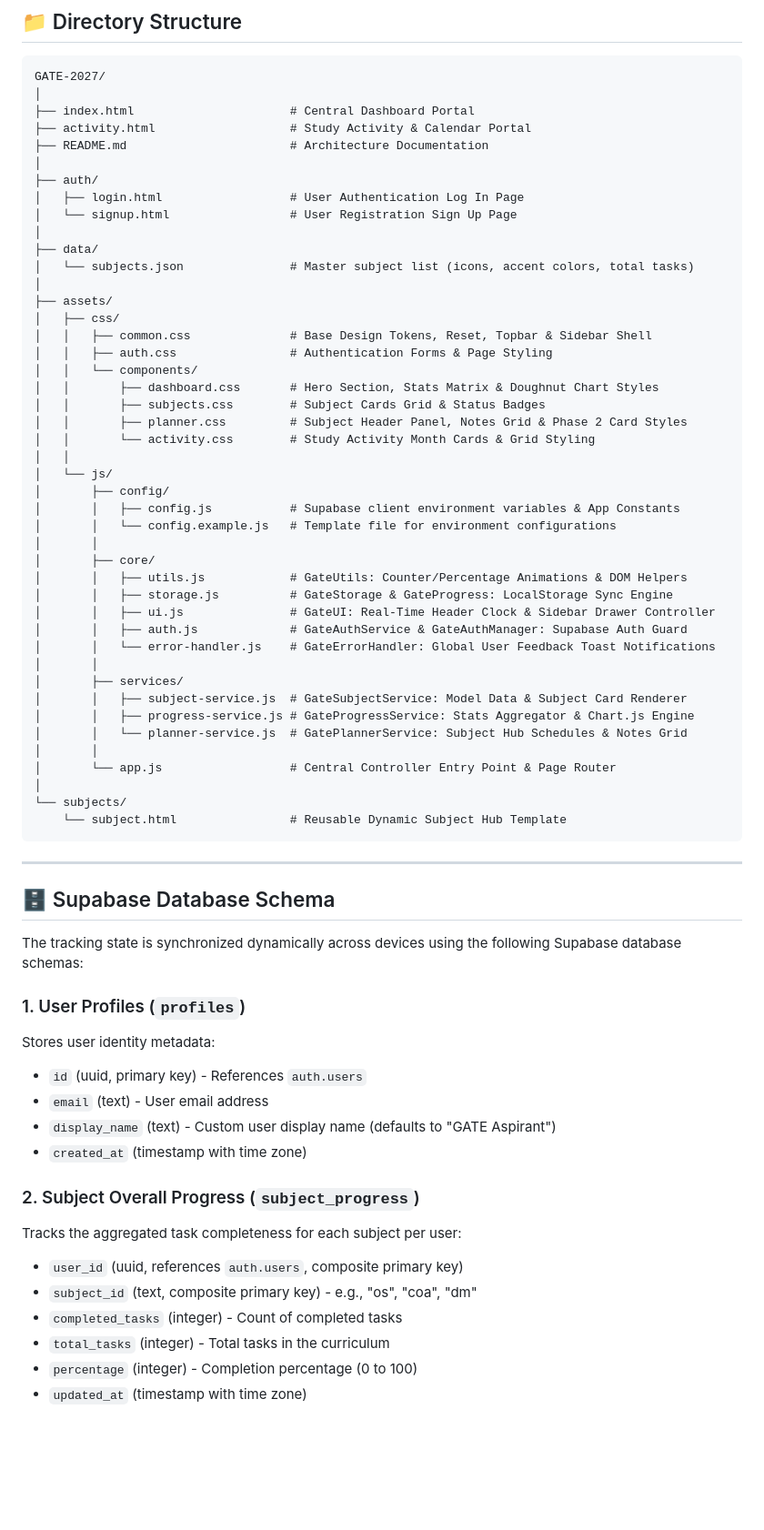
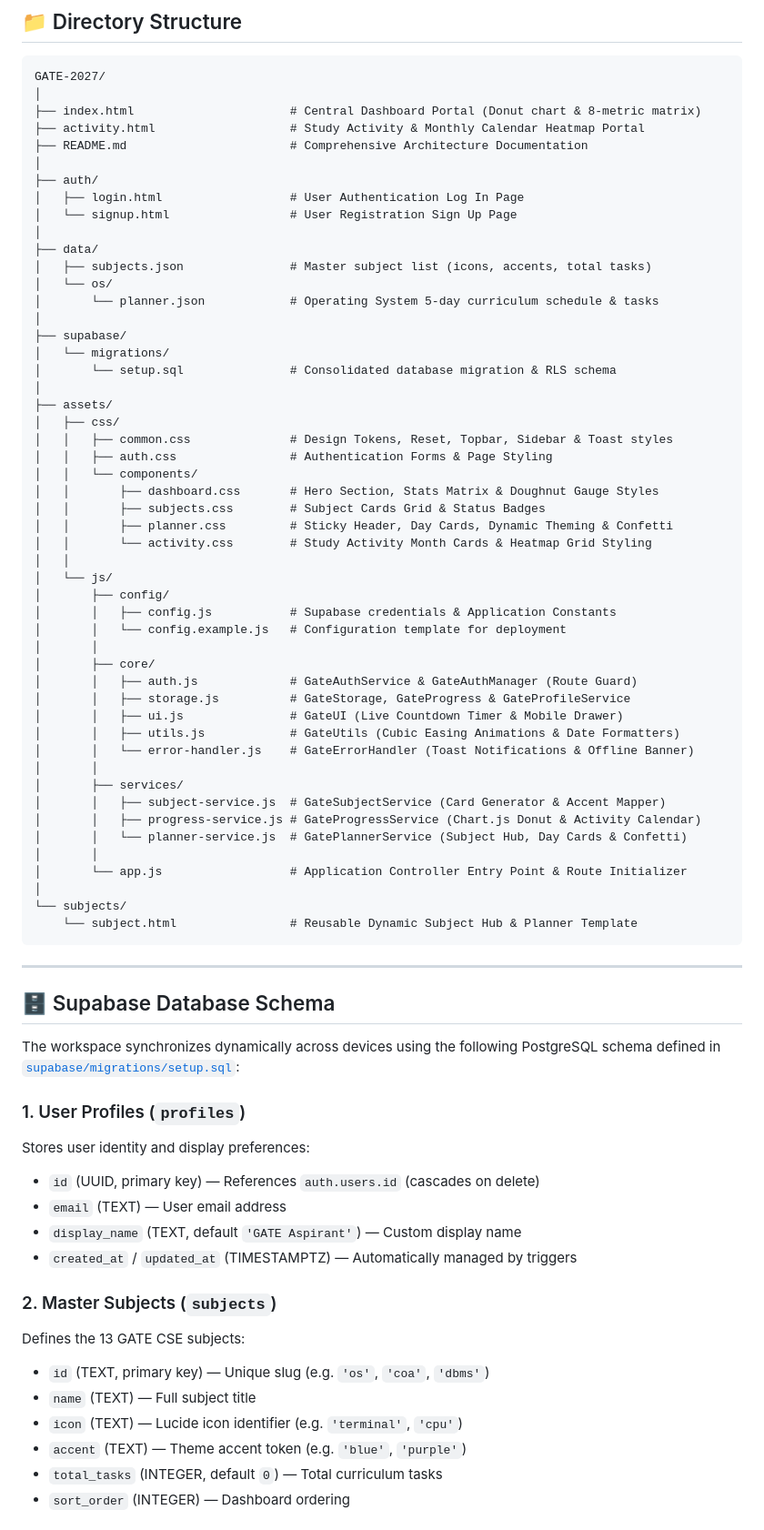
Before and after one commit to Hit-Damani/GATE, a Markdown page: README.md, the part around one of its changes. Shown at 91% size. GitHub-like rendering; blank space fills up the shorter version.

Commit message:
update README.md file according to current architecture

````diff
--- a/README.md
+++ b/README.md
@@ -47,69 +78,75 @@ graph TD
 ```text
 GATE-2027/
 │
-├── index.html                      # Central Dashboard Portal
-├── activity.html                   # Study Activity & Calendar Portal
-├── README.md                       # Architecture Documentation
+├── index.html                      # Central Dashboard Portal (Donut chart & 8-metric matrix)
+├── activity.html                   # Study Activity & Monthly Calendar Heatmap Portal
+├── README.md                       # Comprehensive Architecture Documentation
 │
 ├── auth/
 │   ├── login.html                  # User Authentication Log In Page
 │   └── signup.html                 # User Registration Sign Up Page
 │
 ├── data/
-│   └── subjects.json               # Master subject list (icons, accent colors, total tasks)
+│   ├── subjects.json               # Master subject list (icons, accents, total tasks)
+│   └── os/
+│       └── planner.json            # Operating System 5-day curriculum schedule & tasks
+│
+├── supabase/
+│   └── migrations/
+│       └── setup.sql               # Consolidated database migration & RLS schema
 │
 ├── assets/
 │   ├── css/
-│   │   ├── common.css              # Base Design Tokens, Reset, Topbar & Sidebar Shell
+│   │   ├── common.css              # Design Tokens, Reset, Topbar, Sidebar & Toast styles
 │   │   ├── auth.css                # Authentication Forms & Page Styling
 │   │   └── components/
-│   │       ├── dashboard.css       # Hero Section, Stats Matrix & Doughnut Chart Styles
+│   │       ├── dashboard.css       # Hero Section, Stats Matrix & Doughnut Gauge Styles
 │   │       ├── subjects.css        # Subject Cards Grid & Status Badges
-│   │       ├── planner.css         # Subject Header Panel, Notes Grid & Phase 2 Card Styles
-│   │       └── activity.css        # Study Activity Month Cards & Grid Styling
+│   │       ├── planner.css         # Sticky Header, Day Cards, Dynamic Theming & Confetti
+│   │       └── activity.css        # Study Activity Month Cards & Heatmap Grid Styling
 │   │
 │   └── js/
 │       ├── config/
-│       │   ├── config.js           # Supabase client environment variables & App Constants
-│       │   └── config.example.js   # Template file for environment configurations
+│       │   ├── config.js           # Supabase credentials & Application Constants
+│       │   └── config.example.js   # Configuration template for deployment
 │       │
 │       ├── core/
-│       │   ├── utils.js            # GateUtils: Counter/Percentage Animations & DOM Helpers
-│       │   ├── storage.js          # GateStorage & GateProgress: LocalStorage Sync Engine
-│       │   ├── ui.js               # GateUI: Real-Time Header Clock & Sidebar Drawer Controller
-│       │   ├── auth.js             # GateAuthService & GateAuthManager: Supabase Auth Guard
-│       │   └── error-handler.js    # GateErrorHandler: Global User Feedback Toast Notifications
+│       │   ├── auth.js             # GateAuthService & GateAuthManager (Route Guard)
+│       │   ├── storage.js          # GateStorage, GateProgress & GateProfileService
+│       │   ├── ui.js               # GateUI (Live Countdown Timer & Mobile Drawer)
+│       │   ├── utils.js            # GateUtils (Cubic Easing Animations & Date Formatters)
+│       │   └── error-handler.js    # GateErrorHandler (Toast Notifications & Offline Banner)
 │       │
 │       ├── services/
-│       │   ├── subject-service.js  # GateSubjectService: Model Data & Subject Card Renderer
-│       │   ├── progress-service.js # GateProgressService: Stats Aggregator & Chart.js Engine
-│       │   └── planner-service.js  # GatePlannerService: Subject Hub Schedules & Notes Grid
+│       │   ├── subject-service.js  # GateSubjectService (Card Generator & Accent Mapper)
+│       │   ├── progress-service.js # GateProgressService (Chart.js Donut & Activity Calendar)
+│       │   └── planner-service.js  # GatePlannerService (Subject Hub, Day Cards & Confetti)
 │       │
-│       └── app.js                  # Central Controller Entry Point & Page Router
+│       └── app.js                  # Application Controller Entry Point & Route Initializer
 │
 └── subjects/
-    └── subject.html                # Reusable Dynamic Subject Hub Template
+    └── subject.html                # Reusable Dynamic Subject Hub & Planner Template
 ```
 
 ---
 
 ## 🗄️ Supabase Database Schema
 
-The tracking state is synchronized dynamically across devices using the following Supabase database schemas:
+The workspace synchronizes dynamically across devices using the following PostgreSQL schema defined in [`supabase/migrations/setup.sql`](supabase/migrations/setup.sql):
 
 ### 1. User Profiles (`profiles`)
-Stores user identity metadata:
-- `id` (uuid, primary key) - References `auth.users`
-- `email` (text) - User email address
-- `display_name` (text) - Custom user display name (defaults to "GATE Aspirant")
-- `created_at` (timestamp with time zone)
+Stores user identity and display preferences:
+- `id` (UUID, primary key) — References `auth.users.id` (cascades on delete)
+- `email` (TEXT) — User email address
+- `display_name` (TEXT, default `'GATE Aspirant'`) — Custom display name
+- `created_at` / `updated_at` (TIMESTAMPTZ) — Automatically managed by triggers
 
-### 2. Subject Overall Progress (`subject_progress`)
-Tracks the aggregated task completeness for each subject per user:
-- `user_id` (uuid, references `auth.users`, composite primary key)
-- `subject_id` (text, composite primary key) - e.g., "os", "coa", "dm"
-- `completed_tasks` (integer) - Count of completed tasks
-- `total_tasks` (integer) - Total tasks in the curriculum
-- `percentage` (integer) - Completion percentage (0 to 100)
-- `updated_at` (timestamp with time zone)
+### 2. Master Subjects (`subjects`)
+Defines the 13 GATE CSE subjects:
+- `id` (TEXT, primary key) — Unique slug (e.g. `'os'`, `'coa'`, `'dbms'`)
+- `name` (TEXT) — Full subject title
+- `icon` (TEXT) — Lucide icon identifier (e.g. `'terminal'`, `'cpu'`)
+- `accent` (TEXT) — Theme accent token (e.g. `'blue'`, `'purple'`)
+- `total_tasks` (INTEGER, default `0`) — Total curriculum tasks
+- `sort_order` (INTEGER) — Dashboard ordering
 
````
Also changed, not shown: other parts of README.md (+122 -41 lines).
